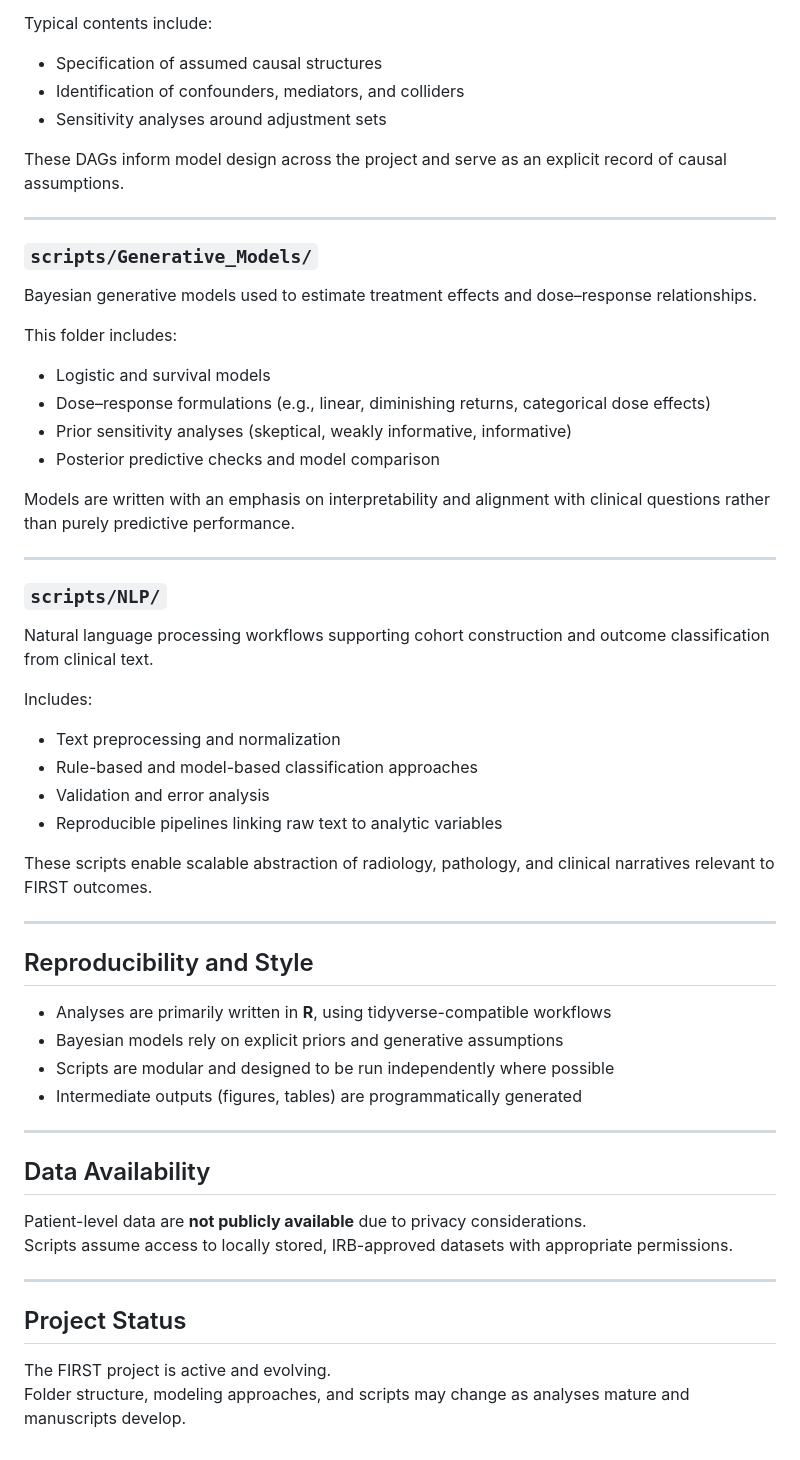
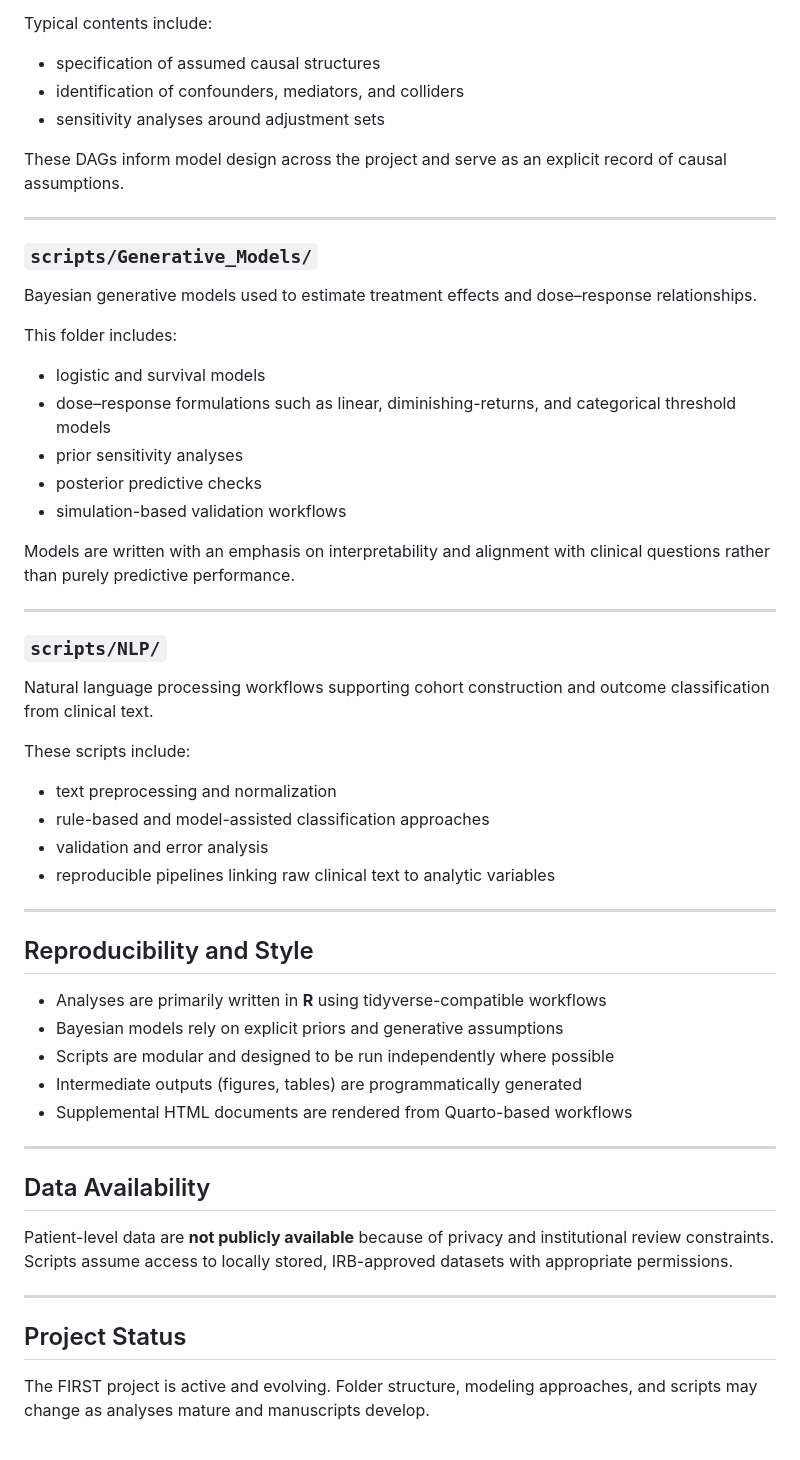
Before and after one commit to TheMillerLab/FIRST, a Markdown page: README.md, the part around one of its changes. Rendered like a GitHub page.

```diff
--- a/README.md
+++ b/README.md
@@ -57,56 +68,57 @@ Code for defining, visualizing, and interrogating **Directed Acyclic Graphs (DAG
 
 Typical contents include:
-- Specification of assumed causal structures
-- Identification of confounders, mediators, and colliders
-- Sensitivity analyses around adjustment sets
+- specification of assumed causal structures
+- identification of confounders, mediators, and colliders
+- sensitivity analyses around adjustment sets
 
 These DAGs inform model design across the project and serve as an explicit record of causal assumptions.
 
 ---
 
 ### `scripts/Generative_Models/`
+
 Bayesian generative models used to estimate treatment effects and dose–response relationships.
 
 This folder includes:
-- Logistic and survival models
-- Dose–response formulations (e.g., linear, diminishing returns, categorical dose effects)
-- Prior sensitivity analyses (skeptical, weakly informative, informative)
-- Posterior predictive checks and model comparison
+- logistic and survival models
+- dose–response formulations such as linear, diminishing-returns, and categorical threshold models
+- prior sensitivity analyses
+- posterior predictive checks
+- simulation-based validation workflows
 
 Models are written with an emphasis on interpretability and alignment with clinical questions rather than purely predictive performance.
 
 ---
 
 ### `scripts/NLP/`
+
 Natural language processing workflows supporting cohort construction and outcome classification from clinical text.
 
-Includes:
-- Text preprocessing and normalization
-- Rule-based and model-based classification approaches
-- Validation and error analysis
-- Reproducible pipelines linking raw text to analytic variables
-
-These scripts enable scalable abstraction of radiology, pathology, and clinical narratives relevant to FIRST outcomes.
+These scripts include:
+- text preprocessing and normalization
+- rule-based and model-assisted classification approaches
+- validation and error analysis
+- reproducible pipelines linking raw clinical text to analytic variables
 
 ---
 
 ## Reproducibility and Style
 
-- Analyses are primarily written in **R**, using tidyverse-compatible workflows
+- Analyses are primarily written in **R** using tidyverse-compatible workflows
 - Bayesian models rely on explicit priors and generative assumptions
 - Scripts are modular and designed to be run independently where possible
 - Intermediate outputs (figures, tables) are programmatically generated
+- Supplemental HTML documents are rendered from Quarto-based workflows
 
 ---
 
 ## Data Availability
 
-Patient-level data are **not publicly available** due to privacy considerations.
+Patient-level data are **not publicly available** because of privacy and institutional review constraints.
 Scripts assume access to locally stored, IRB-approved datasets with appropriate permissions.
 
 ---
 
 ## Project Status
 
-The FIRST project is active and evolving.
-Folder structure, modeling approaches, and scripts may change as analyses mature and manuscripts develop.
+The FIRST project is active and evolving. Folder structure, modeling approaches, and scripts may change as analyses mature and manuscripts develop.
```
Also changed, not shown: other parts of README.md (+31 -20 lines).
